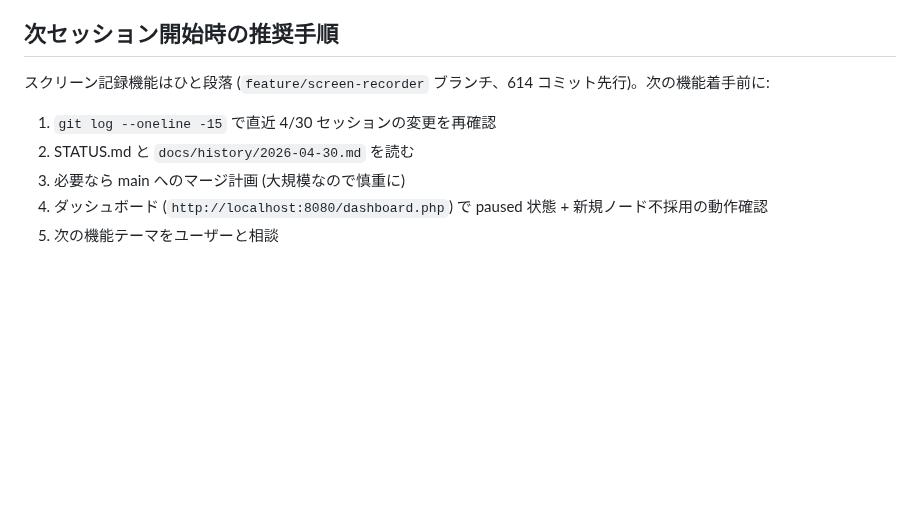
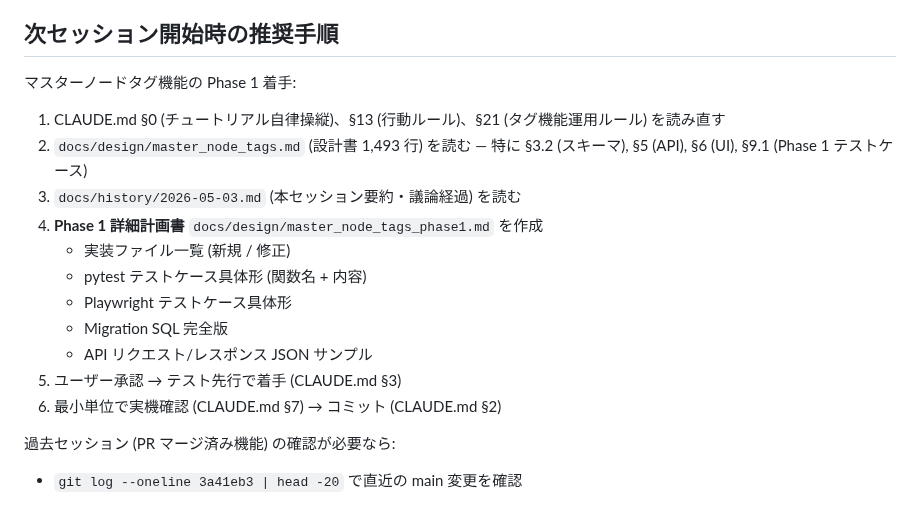
Before and after one commit to Isao-Shinohara/LudusCartographer, a Markdown page: STATUS.md, the part around one of its changes. Rendered like a GitHub page; blank space fills up the shorter version.

```diff
--- a/STATUS.md
+++ b/STATUS.md
@@ -206,10 +250,19 @@ TH_LOOSE がドリフト絶対上限。連鎖統合で代表から TH_LOOSE 以
 
 ## 次セッション開始時の推奨手順
 
-スクリーン記録機能はひと段落 (`feature/screen-recorder` ブランチ、614 コミット先行)。次の機能着手前に:
+マスターノードタグ機能の Phase 1 着手:
 
-1. `git log --oneline -15` で直近 4/30 セッションの変更を再確認
-2. STATUS.md と `docs/history/2026-04-30.md` を読む
-3. 必要なら main へのマージ計画 (大規模なので慎重に)
-4. ダッシュボード (`http://localhost:8080/dashboard.php`) で paused 状態 + 新規ノード不採用の動作確認
-5. 次の機能テーマをユーザーと相談
+1. CLAUDE.md §0 (チュートリアル自律操縦)、§13 (行動ルール)、§21 (タグ機能運用ルール) を読み直す
+2. `docs/design/master_node_tags.md` (設計書 1,493 行) を読む — 特に §3.2 (スキーマ), §5 (API), §6 (UI), §9.1 (Phase 1 テストケース)
+3. `docs/history/2026-05-03.md` (本セッション要約・議論経過) を読む
+4. **Phase 1 詳細計画書** `docs/design/master_node_tags_phase1.md` を作成
+   - 実装ファイル一覧 (新規 / 修正)
+   - pytest テストケース具体形 (関数名 + 内容)
+   - Playwright テストケース具体形
+   - Migration SQL 完全版
+   - API リクエスト/レスポンス JSON サンプル
+5. ユーザー承認 → テスト先行で着手 (CLAUDE.md §3)
+6. 最小単位で実機確認 (CLAUDE.md §7) → コミット (CLAUDE.md §2)
+
+過去セッション (PR マージ済み機能) の確認が必要なら:
+- `git log --oneline 3a41eb3 | head -20` で直近の main 変更を確認
```
Also changed, not shown: other parts of STATUS.md (+47 -3 lines), docs/history/2026-05-03.md (added, +344 -0 lines).
